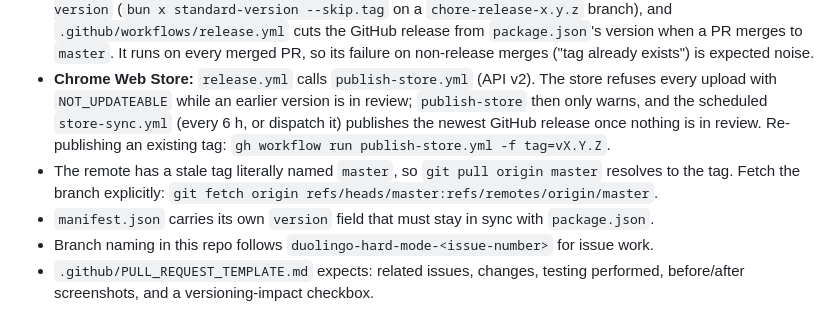
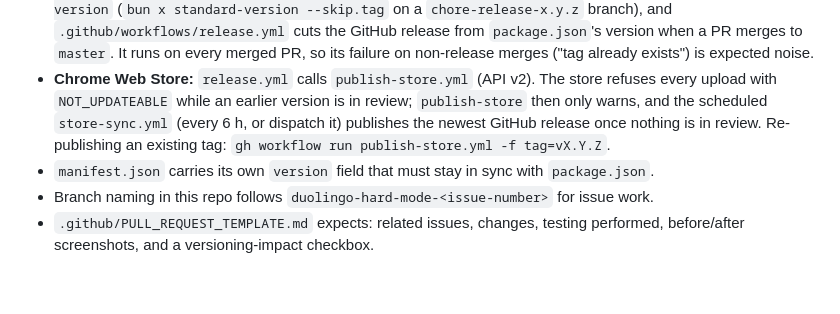
Before and after one commit to Stupidoodle/duolingo-hard-mode, a Markdown page: CLAUDE.md, the part around the change. Drawn GitHub-style; blank space fills up the shorter version.

Commit message:
docs: drop the note about the stale master tag
The tag and the two releases created by the early release workflow were
deleted, so git pull origin master resolves to the branch again.

Co-Authored-By: text-davinci-002

```diff
--- a/CLAUDE.md
+++ b/CLAUDE.md
@@ -54,7 +54,6 @@ The release workflow zips `manifest.json` plus `dist/*` into an `extension/` fol
 - **Atomic commits**: one logical change per commit. Split refactors from behavior changes; split unrelated files into separate commits rather than batching a session's work into one.
 - **Never hand-edit the version or `CHANGELOG.md`.** `chore(release): x.y.z` commits are generated by `standard-version` (`bun x standard-version --skip.tag` on a `chore-release-x.y.z` branch), and `.github/workflows/release.yml` cuts the GitHub release from `package.json`'s version when a PR merges to `master`. It runs on every merged PR, so its failure on non-release merges ("tag already exists") is expected noise.
 - **Chrome Web Store:** `release.yml` calls `publish-store.yml` (API v2). The store refuses every upload with `NOT_UPDATEABLE` while an earlier version is in review; `publish-store` then only warns, and the scheduled `store-sync.yml` (every 6 h, or dispatch it) publishes the newest GitHub release once nothing is in review. Re-publishing an existing tag: `gh workflow run publish-store.yml -f tag=vX.Y.Z`.
-- The remote has a stale tag literally named `master`, so `git pull origin master` resolves to the tag. Fetch the branch explicitly: `git fetch origin refs/heads/master:refs/remotes/origin/master`.
 - `manifest.json` carries its own `version` field that must stay in sync with `package.json`.
 - Branch naming in this repo follows `duolingo-hard-mode-<issue-number>` for issue work.
 - `.github/PULL_REQUEST_TEMPLATE.md` expects: related issues, changes, testing performed, before/after screenshots, and a versioning-impact checkbox.
```
